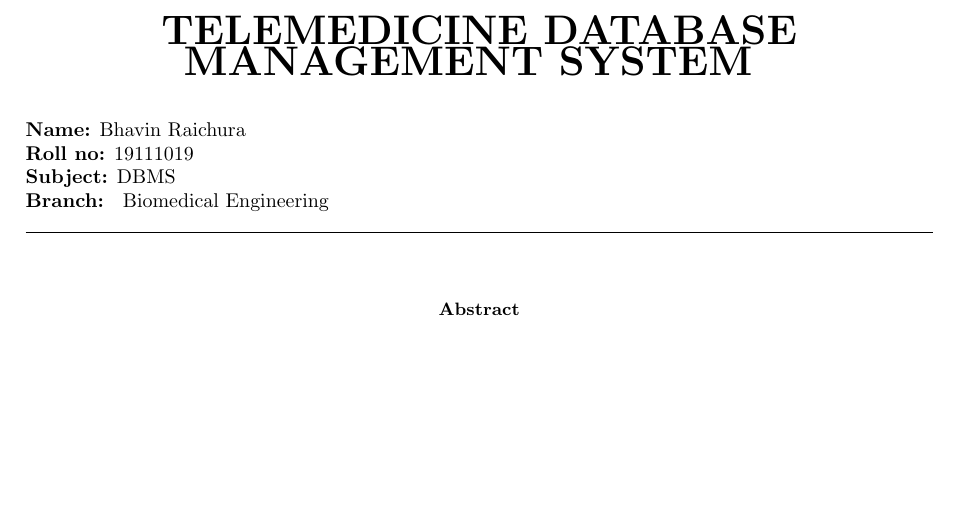
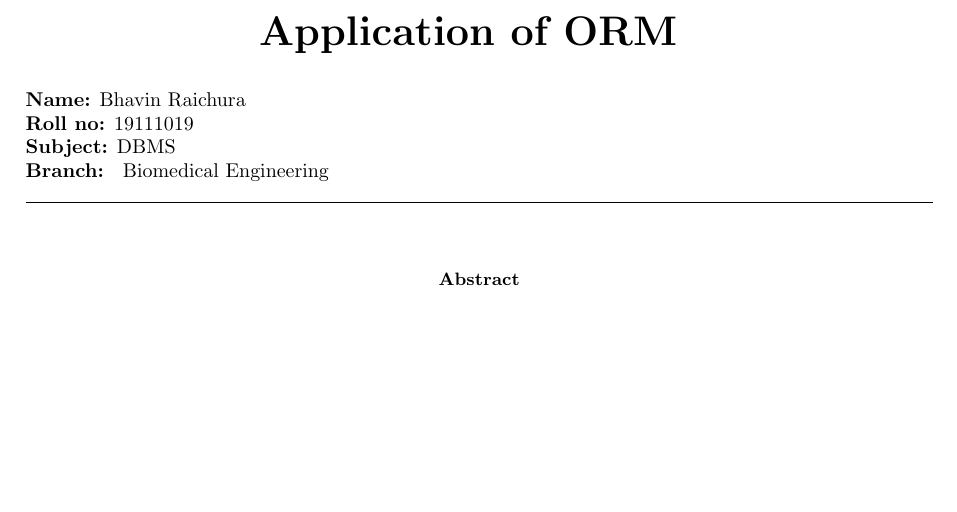
Before and after one commit to BhavinRaichura/DBMS, a LaTeX paper (temp paper/19111019_bhavin.tex): part of the page, cut at the place of the change. Compiled offline with pdfLaTeX.

Commit message:
Update 19111019_bhavin.tex

```diff
--- a/temp paper/19111019_bhavin.tex
+++ b/temp paper/19111019_bhavin.tex
@@ -9,7 +9,7 @@
 \begin{document}
 \begin{center}
 \vspace{.3cm}
-{\bf {\huge TELEMEDICINE DATABASE MANAGEMENT SYSTEM }}
+{\bf {\huge Application of ORM }}
 \vspace{.3cm}
 \end{center}
 {\bf Name:}  Bhavin Raichura\\
```
